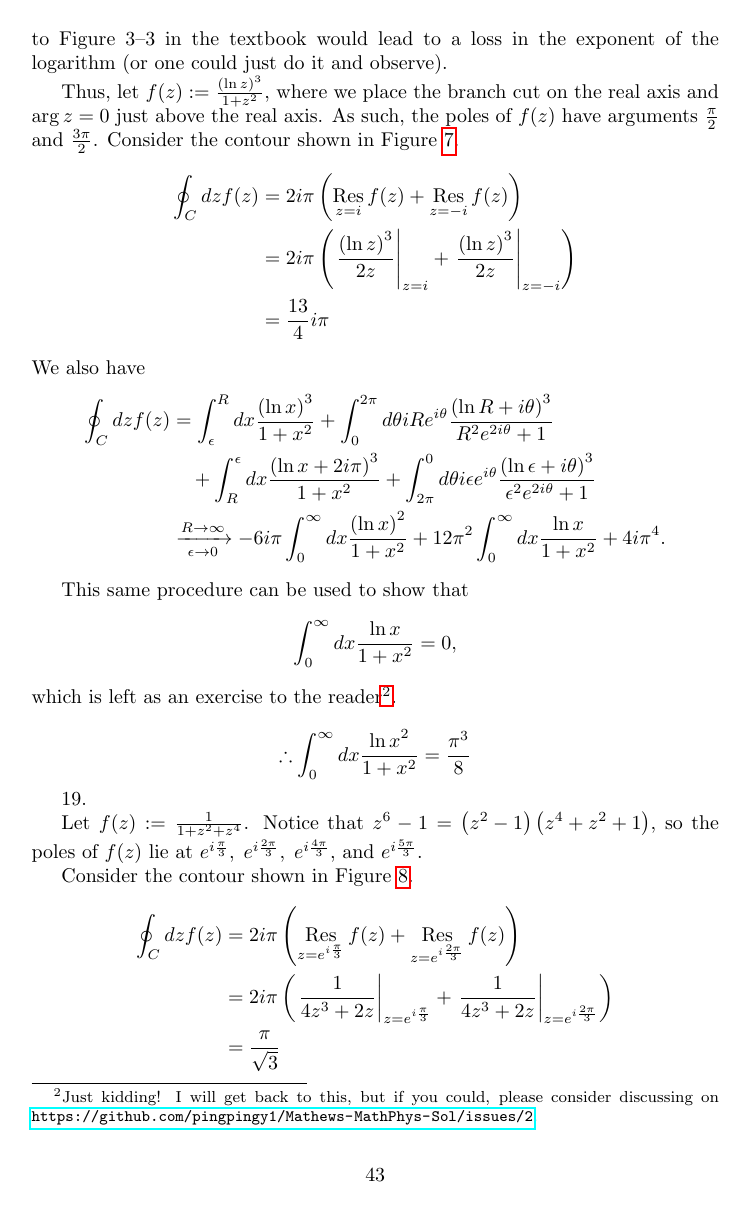
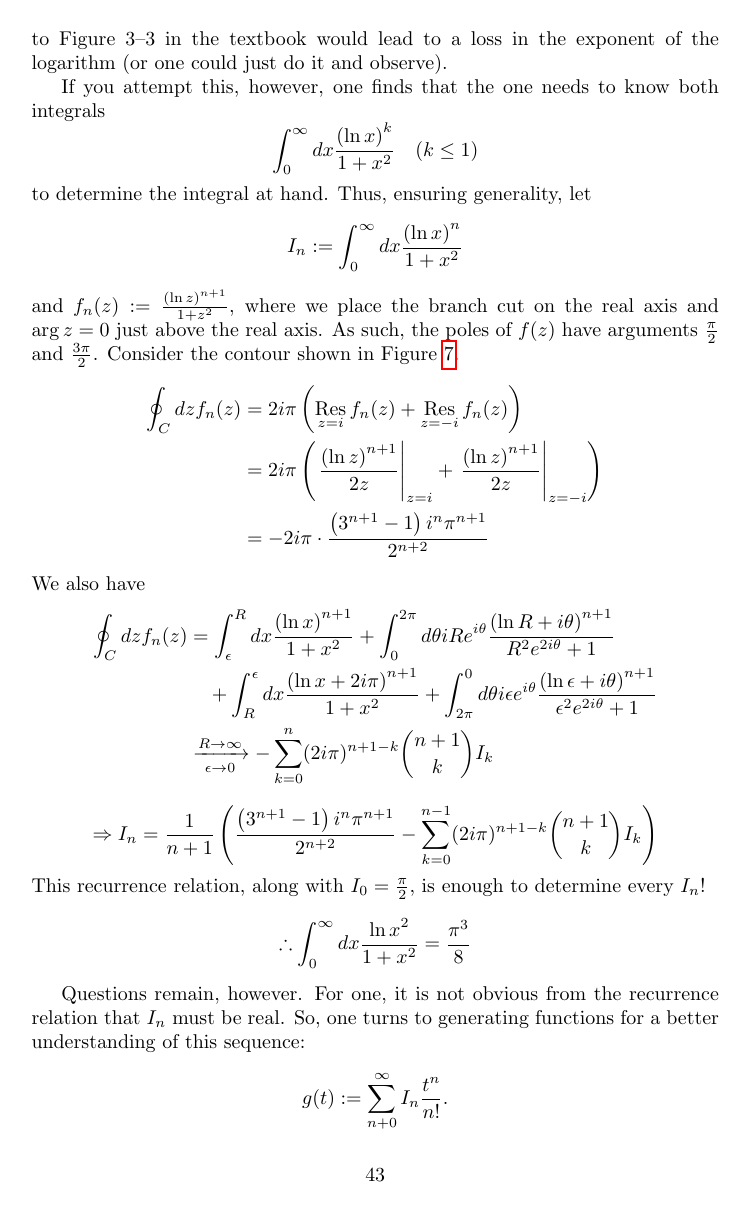
Before and after one commit to pingpingy1/Mathews-MathPhys-Sol, a LaTeX document (main.tex, which reads src/ch3/exercise3.18.tex): page 43 of 120 before the commit and page 43 of 121 after it. Compiled offline with pdfLaTeX.

Commit message:
[Fix] 3.18
Evaluate with arbitrary power of log, recurrence relation,
generating function for good measure.
Closes #2

```diff
--- a/src/ch3/exercise3.18.tex
+++ b/src/ch3/exercise3.18.tex
@@ -33,38 +33,47 @@ Recalling the exercise in the main text regarding \refeq{3}{37},
 we could infer that a direct contour integration of the integrand along some contour analogous to \reffig~3--3
 in the textbook would lead to a loss in the exponent of the logarithm (or one could just do it and observe).
 
-Thus, let $f(z) := \frac{{\left( \ln z \right)}^3}{1 + z^2}$,
+If you attempt this, however, one finds that the one needs to know both integrals
+\[
+	\int_0^\infty dx \frac{\left(\ln x\right)^k}{1+x^2} \quad (k \le 1)
+\]
+to determine the integral at hand.
+Thus, ensuring generality, let
+\[
+	I_n := \int_0^\infty dx \frac{\left(\ln x\right)^n}{1+x^2}
+\]
+and $f_n(z) := \frac{{\left( \ln z \right)}^{n+1}}{1 + z^2}$,
 where we place the branch cut on the real axis and $\arg z = 0$ just above the real axis.
 As such, the poles of $f(z)$ have arguments $\frac{\pi}{2}$ and $\frac{3\pi}{2}$.
 Consider the contour shown in \reffig~\ref{fig:problem3-18}.
 \begin{align*}
-	\oint_C dz f(z)
-	&= 2i\pi \left( \res{z=i} f(z) + \res{z=-i} f(z) \right) \\
-	&= 2i\pi \left( \evalAt{\frac{{\left( \ln z \right)}^3}{2z}}{z=i} + \evalAt{\frac{{\left( \ln z \right)}^3}{2z}}{z=-i} \right) \\
-	&= \frac{13}{4}i\pi
+	\oint_C dz f_n(z)
+	&= 2i\pi \left( \res{z=i} f_n(z) + \res{z=-i} f_n(z) \right) \\
+	&= 2i\pi \left( \evalAt{\frac{{\left( \ln z \right)}^{n+1}}{2z}}{z=i} + \evalAt{\frac{{\left( \ln z \right)}^{n+1}}{2z}}{z=-i} \right) \\
+	&= -2i\pi \cdot \frac{\left(3^{n+1}-1\right) i^n \pi^{n+1}}{2^{n+2}}
 \end{align*}
 We also have
 \begin{align*}
-    \oint_C dz f(z)
-    &= \int_\epsilon^R dx \frac{{\left( \ln x \right)}^3}{1 +x^2}
-     + \int_0^{2\pi} d\theta iRe^{i\theta} \frac{{\left( \ln R + i\theta\right)}^3}{R^2 e^{2i\theta} + 1} \\
-    &\quad + \int_R^\epsilon dx \frac{{\left( \ln x + 2i\pi \right)}^3}{1 + x^2}
-     + \int_{2\pi}^0 d\theta i\epsilon e^{i\theta} \frac{{\left(\ln\epsilon + i\theta\right)}^3}{\epsilon^2 e^{2i\theta} + 1} \\
+    \oint_C dz f_n(z)
+    &= \int_\epsilon^R dx \frac{{\left( \ln x \right)}^{n+1}}{1 +x^2}
+     + \int_0^{2\pi} d\theta iRe^{i\theta} \frac{{\left( \ln R + i\theta\right)}^{n+1}}{R^2 e^{2i\theta} + 1} \\
+    &\quad + \int_R^\epsilon dx \frac{{\left( \ln x + 2i\pi \right)}^{n+1}}{1 + x^2}
+     + \int_{2\pi}^0 d\theta i\epsilon e^{i\theta} \frac{{\left(\ln\epsilon + i\theta\right)}^{n+1}}{\epsilon^2 e^{2i\theta} + 1} \\
     &\xrightarrow[\epsilon \rightarrow 0]{R \rightarrow \infty}
-        -6i\pi \int_0^\infty dx \frac{{\left( \ln x \right)}^2}{1 + x^2}
-	+ 12\pi^2 \int_0^\infty dx \frac{\ln x}{1 + x^2}
-	+ 4i\pi^4.
+        -\sum_{k=0}^n (2i\pi)^{n+1-k} \binom{n+1}{k} I_k
 \end{align*}
-
-This same procedure can be used to show that
 \[
-    \int_0^\infty dx \frac{\ln x}{1 + x^2} = 0,
+	\Rightarrow I_n = \inv{n+1} \left(
+		\frac{\left(3^{n+1}-1\right) i^n \pi^{n+1}}{2^{n+2}} - \sum_{k=0}^{n-1} (2i\pi)^{n+1-k} \binom{n+1}{k} I_k
+	\right)
 \]
-which is left as an exercise to the reader\footnote{
-Just kidding!
-I will get back to this, but if you could, please consider discussing on \url{https://github.com/pingpingy1/Mathews-MathPhys-Sol/issues/2}.
-}.
-
+This recurrence relation, along with $I_0 = \halfpi$, is enough to determine every $I_n$!
 \[
 	\therefore \int_0^\infty dx \frac{{\ln x}^2}{1 + x^2} = \frac{\pi^3}{8}
 \]
+
+Questions remain, however.
+For one, it is not obvious from the recurrence relation that $I_n$ must be real.
+So, one turns to generating functions for a better understanding of this sequence:
+\[
+	g(t) := \sum_{n+0}^\infty I_n \frac{t^n}{n!}.
```
Also changed, not shown: main.pdf, src/ch3/exercise3.17.tex (line endings or trailing spaces), src/ch3/exercise3.18.tex (19 more changed lines).
